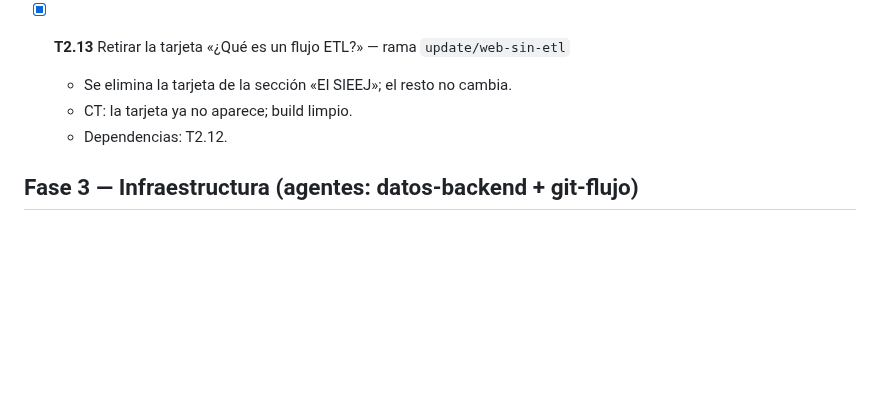
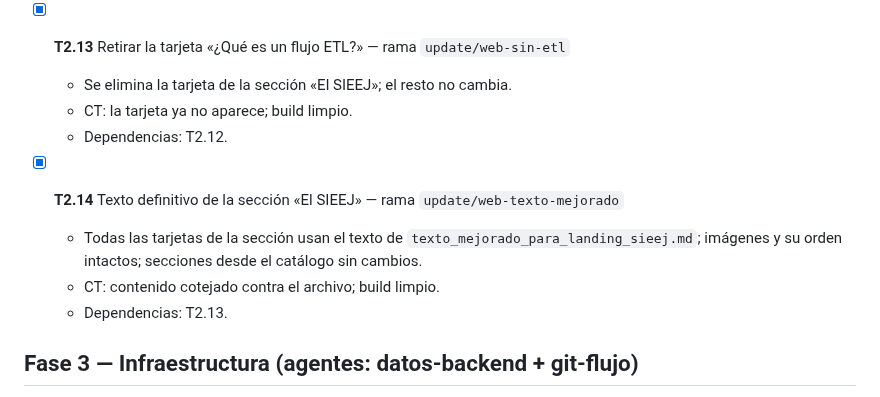
Before and after one commit to iieg-oficial/sieej-documentation, a Markdown page: docs/tasks.md, the part around the change. Drawn GitHub-style; blank space fills up the shorter version.

Commit message:
docs: add T2.14 improved text to task board

```diff
--- a/docs/tasks.md
+++ b/docs/tasks.md
@@ -115,6 +115,12 @@
   - CT: la tarjeta ya no aparece; build limpio.
   - Dependencias: T2.12.
 
+- [x] **T2.14** Texto definitivo de la sección «El SIEEJ» — rama `update/web-texto-mejorado`
+  - Todas las tarjetas de la sección usan el texto de `texto_mejorado_para_landing_sieej.md`;
+    imágenes y su orden intactos; secciones desde el catálogo sin cambios.
+  - CT: contenido cotejado contra el archivo; build limpio.
+  - Dependencias: T2.13.
+
 ## Fase 3 — Infraestructura (agentes: datos-backend + git-flujo)
 
 - [x] **T3.1** Dockerfile de `web` — rama `chore/docker-web`
```
